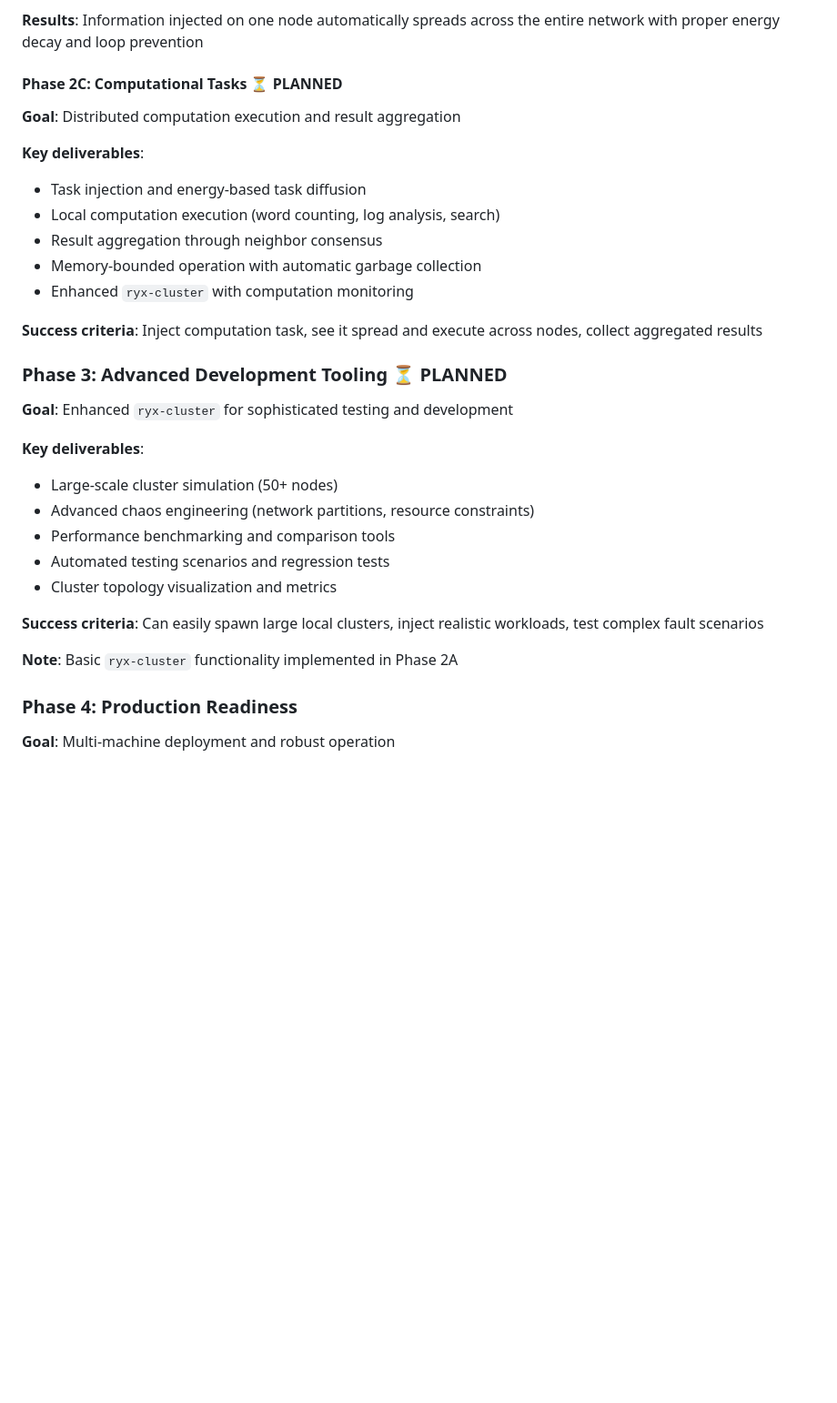
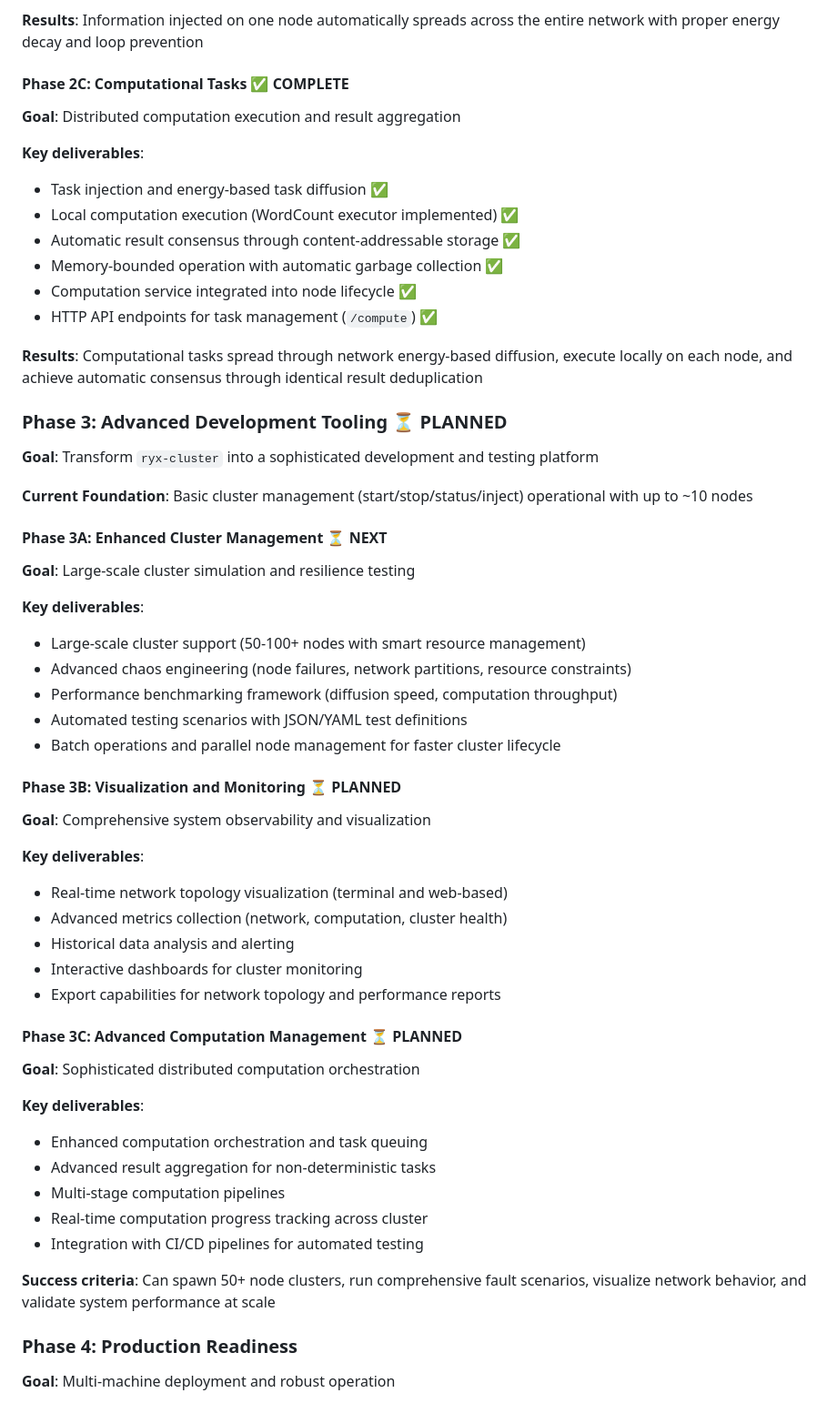
Before and after one commit to BasicAcid/ryx, a Markdown page: ROADMAP.md, the part around the change. Shown at 91% size. GitHub-like rendering; blank space fills up the shorter version.

```diff
--- a/ROADMAP.md
+++ b/ROADMAP.md
@@ -115,31 +115,55 @@ ryx-cluster chaos --kill 30%     # Test fault tolerance
 
 **Results**: Information injected on one node automatically spreads across the entire network with proper energy decay and loop prevention
 
-#### Phase 2C: Computational Tasks ⏳ PLANNED
+#### Phase 2C: Computational Tasks ✅ COMPLETE
 **Goal**: Distributed computation execution and result aggregation
 
 **Key deliverables**:
-- Task injection and energy-based task diffusion
-- Local computation execution (word counting, log analysis, search)
-- Result aggregation through neighbor consensus
-- Memory-bounded operation with automatic garbage collection
-- Enhanced `ryx-cluster` with computation monitoring
+- Task injection and energy-based task diffusion ✅
+- Local computation execution (WordCount executor implemented) ✅
+- Automatic result consensus through content-addressable storage ✅
+- Memory-bounded operation with automatic garbage collection ✅
+- Computation service integrated into node lifecycle ✅
+- HTTP API endpoints for task management (`/compute`) ✅
 
-**Success criteria**: Inject computation task, see it spread and execute across nodes, collect aggregated results
+**Results**: Computational tasks spread through network energy-based diffusion, execute locally on each node, and achieve automatic consensus through identical result deduplication
 
 ### Phase 3: Advanced Development Tooling ⏳ PLANNED
-**Goal**: Enhanced `ryx-cluster` for sophisticated testing and development
+**Goal**: Transform `ryx-cluster` into a sophisticated development and testing platform
+
+**Current Foundation**: Basic cluster management (start/stop/status/inject) operational with up to ~10 nodes
+
+#### Phase 3A: Enhanced Cluster Management ⏳ NEXT
+**Goal**: Large-scale cluster simulation and resilience testing
 
 **Key deliverables**:
-- Large-scale cluster simulation (50+ nodes)
-- Advanced chaos engineering (network partitions, resource constraints)
-- Performance benchmarking and comparison tools
-- Automated testing scenarios and regression tests
-- Cluster topology visualization and metrics
+- Large-scale cluster support (50-100+ nodes with smart resource management)
+- Advanced chaos engineering (node failures, network partitions, resource constraints)
+- Performance benchmarking framework (diffusion speed, computation throughput)
+- Automated testing scenarios with JSON/YAML test definitions
+- Batch operations and parallel node management for faster cluster lifecycle
 
-**Success criteria**: Can easily spawn large local clusters, inject realistic workloads, test complex fault scenarios
+#### Phase 3B: Visualization and Monitoring ⏳ PLANNED
+**Goal**: Comprehensive system observability and visualization
 
-**Note**: Basic `ryx-cluster` functionality implemented in Phase 2A
+**Key deliverables**:
+- Real-time network topology visualization (terminal and web-based)
+- Advanced metrics collection (network, computation, cluster health)
+- Historical data analysis and alerting
+- Interactive dashboards for cluster monitoring
+- Export capabilities for network topology and performance reports
+
+#### Phase 3C: Advanced Computation Management ⏳ PLANNED
+**Goal**: Sophisticated distributed computation orchestration
+
+**Key deliverables**:
+- Enhanced computation orchestration and task queuing
+- Advanced result aggregation for non-deterministic tasks
+- Multi-stage computation pipelines
+- Real-time computation progress tracking across cluster
+- Integration with CI/CD pipelines for automated testing
+
+**Success criteria**: Can spawn 50+ node clusters, run comprehensive fault scenarios, visualize network behavior, and validate system performance at scale
 
 ### Phase 4: Production Readiness
 **Goal**: Multi-machine deployment and robust operation
```
Also changed, not shown: PHASE_2C_SUMMARY.md (added, +192 -0 lines), README.md (+71 -8 lines).
